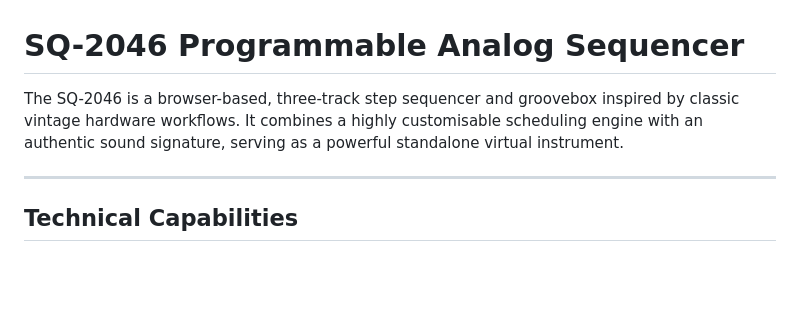
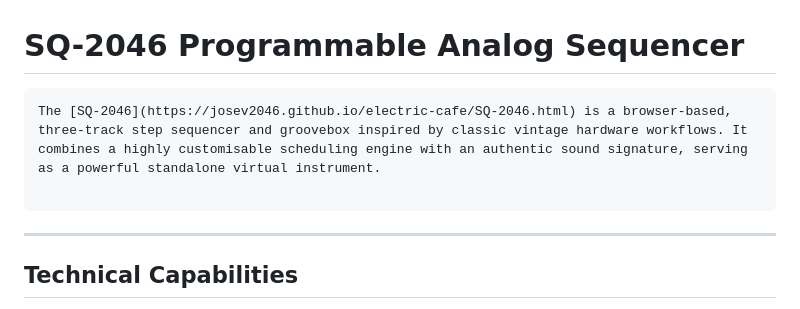
Before and after one commit to josev2046/electric-cafe, a Markdown page: README.md, the part around the change. Drawn GitHub-style; blank space fills up the shorter version.

````diff
--- a/README.md
+++ b/README.md
@@ -1,6 +1,10 @@
 # SQ-2046 Programmable Analog Sequencer
 
-The SQ-2046 is a browser-based, three-track step sequencer and groovebox inspired by classic vintage hardware workflows. It combines a highly customisable scheduling engine with an authentic sound signature, serving as a powerful standalone virtual instrument.
+```markdown
+The [SQ-2046](https://josev2046.github.io/electric-cafe/SQ-2046.html) is a browser-based, three-track step sequencer and groovebox inspired by classic vintage hardware workflows. It combines a highly customisable scheduling engine with an authentic sound signature, serving as a powerful standalone virtual instrument.
+
+```
+
 
 ---
 
````
